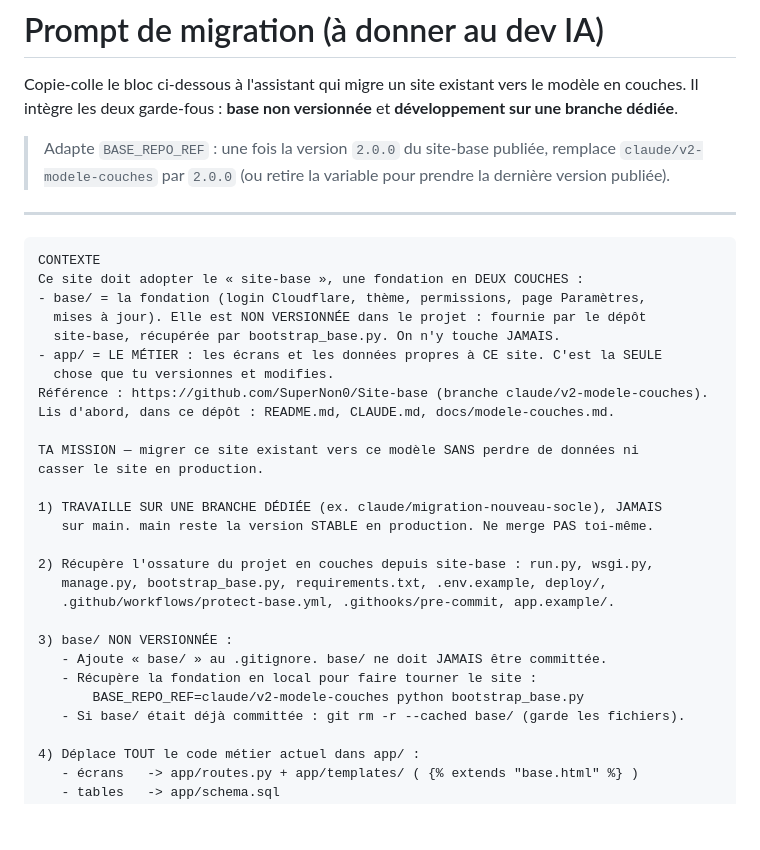
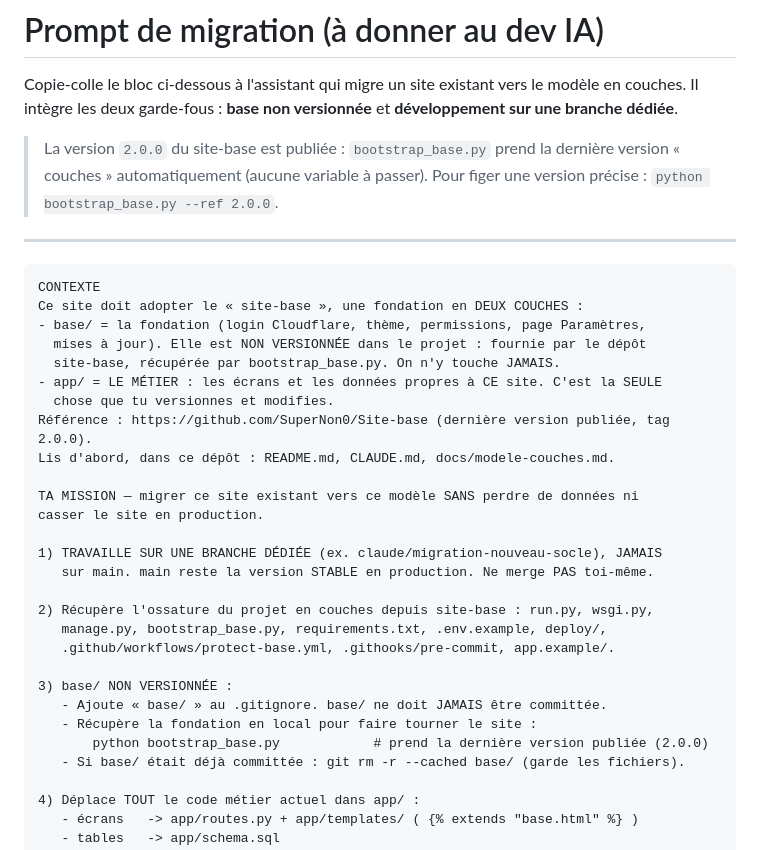
Before and after one commit to SuperNon0/VTC, a Markdown page: docs/prompt-migration.md, the part around the change. Rendered like a GitHub page; blank space fills up the shorter version.

Commit message:
Docs : le socle vise le tag 2.0.0 publié (fin du contournement par branche)
Le site-base a publié la version 2.0.0 : bootstrap_base.py prend désormais la
dernière version « couches » automatiquement. Retire les instructions
temporaires « viser la branche claude/v2-modele-couches » dans docs/.

Co-Authored-By: Claude Opus 4.8 <noreply@anthropic.com>
Claude-Session: https://claude.ai/code/session_01AqnwdsvqmHdUQAmRJoDs8Z

```diff
--- a/docs/prompt-migration.md
+++ b/docs/prompt-migration.md
@@ -4,9 +4,9 @@ Copie-colle le bloc ci-dessous à l'assistant qui migre un site existant vers le
 modèle en couches. Il intègre les deux garde-fous : **base non versionnée** et
 **développement sur une branche dédiée**.
 
-> Adapte `BASE_REPO_REF` : une fois la version `2.0.0` du site-base publiée,
-> remplace `claude/v2-modele-couches` par `2.0.0` (ou retire la variable pour
-> prendre la dernière version publiée).
+> La version `2.0.0` du site-base est publiée : `bootstrap_base.py` prend la
+> dernière version « couches » automatiquement (aucune variable à passer). Pour
+> figer une version précise : `python bootstrap_base.py --ref 2.0.0`.
 
 ---
 
@@ -18,7 +18,7 @@ Ce site doit adopter le « site-base », une fondation en DEUX COUCHES :
   site-base, récupérée par bootstrap_base.py. On n'y touche JAMAIS.
 - app/ = LE MÉTIER : les écrans et les données propres à CE site. C'est la SEULE
   chose que tu versionnes et modifies.
-Référence : https://github.com/SuperNon0/Site-base (branche claude/v2-modele-couches).
+Référence : https://github.com/SuperNon0/Site-base (dernière version publiée, tag 2.0.0).
 Lis d'abord, dans ce dépôt : README.md, CLAUDE.md, docs/modele-couches.md.
 
 TA MISSION — migrer ce site existant vers ce modèle SANS perdre de données ni
@@ -34,7 +34,7 @@ casser le site en production.
 3) base/ NON VERSIONNÉE :
    - Ajoute « base/ » au .gitignore. base/ ne doit JAMAIS être committée.
    - Récupère la fondation en local pour faire tourner le site :
-       BASE_REPO_REF=claude/v2-modele-couches python bootstrap_base.py
+       python bootstrap_base.py            # prend la dernière version publiée (2.0.0)
    - Si base/ était déjà committée : git rm -r --cached base/ (garde les fichiers).
 
 4) Déplace TOUT le code métier actuel dans app/ :
```
Also changed, not shown: docs/modele-couches.md (+3 -2 lines).
